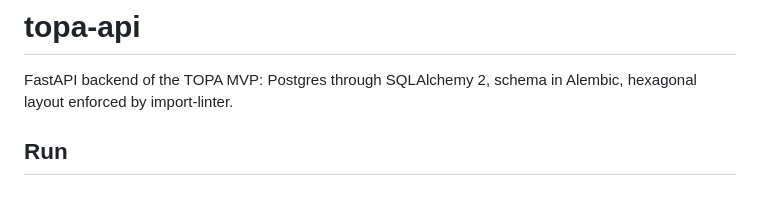
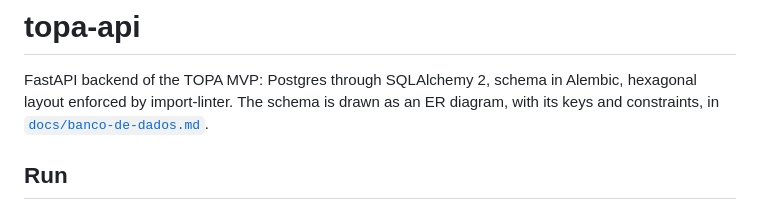
Before and after one commit to kaualimadesouza/EI, a Markdown page: topa/api/README.md, the part around the change. GitHub-like rendering.

Commit message:
docs: add the database ER diagram

```diff
--- a/topa/api/README.md
+++ b/topa/api/README.md
@@ -2,6 +2,7 @@
 
 FastAPI backend of the TOPA MVP: Postgres through SQLAlchemy 2, schema in Alembic,
 hexagonal layout enforced by import-linter.
+The schema is drawn as an ER diagram, with its keys and constraints, in [`docs/banco-de-dados.md`](../../docs/banco-de-dados.md).
 
 ## Run
 
```
Also changed, not shown: CLAUDE.md (+1 -1 lines), docs/banco-de-dados.md (added, +99 -0 lines).
